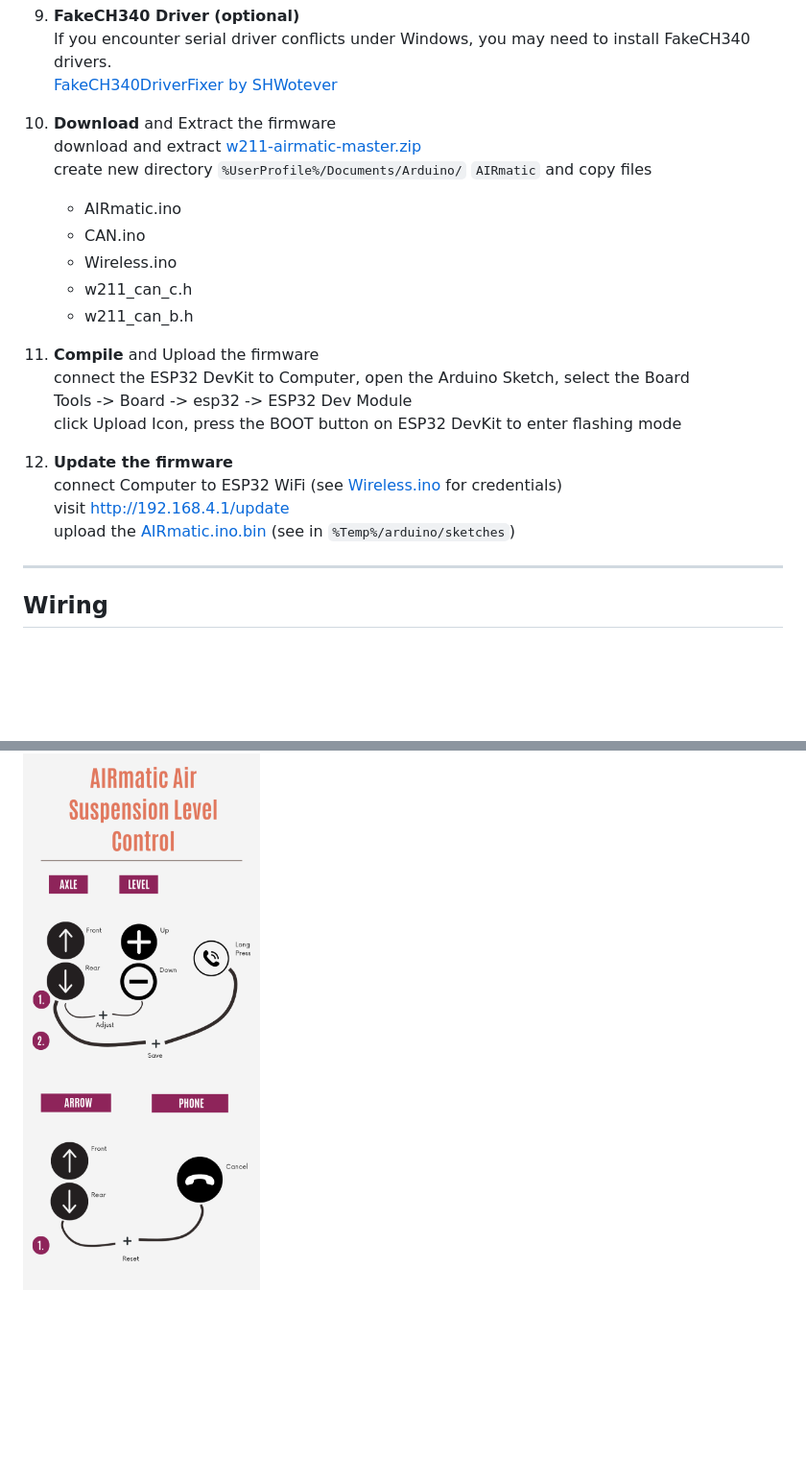
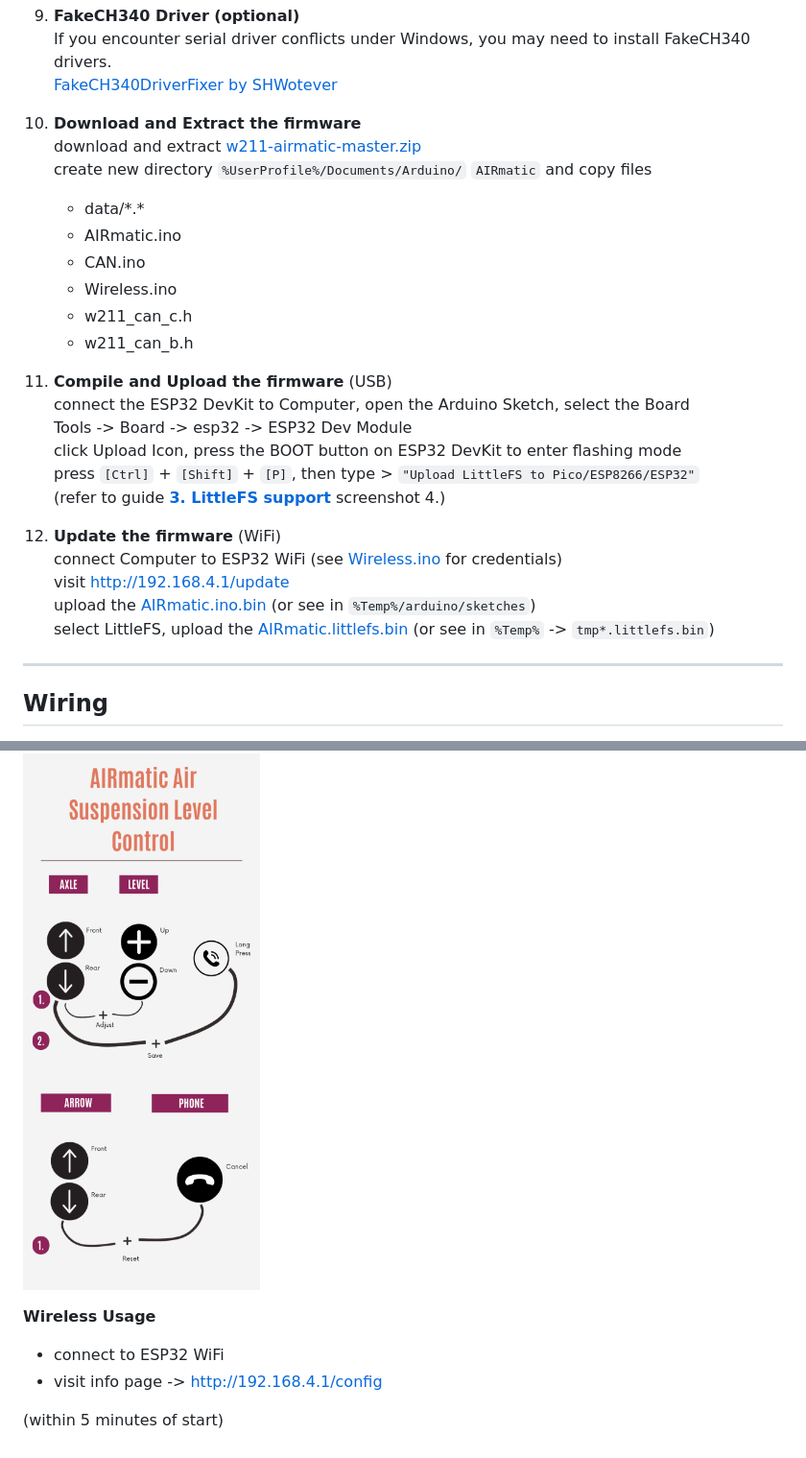
Before and after one commit to aIecxs/w211-airmatic, a Markdown page: README.md, 2 parts joined by grey strips. Shown: that part at 96% size. GitHub-like rendering; blank space fills up the shorter version.

Commit message:
WiFi info page

```diff
--- a/README.md
+++ b/README.md
@@ -222,24 +222,28 @@ To compile and upload the firmware to your ESP32, follow these steps:
     If you encounter serial driver conflicts under Windows, you may need to install FakeCH340 drivers.
     [FakeCH340DriverFixer by SHWotever](https://github.com/SHWotever/FakeCH340DriverFixer)
 
-10. **Download** and Extract the firmware
+10. **Download and Extract the firmware**
     download and extract [w211-airmatic-master.zip](https://codeload.github.com/aIecxs/w211-airmatic/zip/refs/heads/master)
     create new directory `%UserProfile%/Documents/Arduino/` `AIRmatic` and copy files
+    - data/\*.\*
     - AIRmatic.ino
     - CAN.ino
     - Wireless.ino
     - w211_can_c.h
     - w211_can_b.h
 
-11. **Compile** and Upload the firmware
+12. **Compile and Upload the firmware** (USB)
     connect the ESP32 DevKit to Computer, open the Arduino Sketch, select the Board
     Tools -> Board -> esp32 -> ESP32 Dev Module
     click Upload Icon, press the BOOT button on ESP32 DevKit to enter flashing mode
+    press `[Ctrl]` + `[Shift]` + `[P]`, then type > `"Upload LittleFS to Pico/ESP8266/ESP32"`
+    (refer to guide [**3. LittleFS support**](README.md#installation) screenshot 4.)
 
-12. **Update the firmware**
+14. **Update the firmware** (WiFi)
     connect Computer to ESP32 WiFi (see [Wireless.ino](Wireless.ino#L24) for credentials)
     visit http://192.168.4.1/update
-    upload the [AIRmatic.ino.bin](https://github.com/aIecxs/w211-airmatic/releases/download/v0.0.0/AIRmatic.ino.bin) (see in `%Temp%/arduino/sketches`)
+    upload the [AIRmatic.ino.bin](https://github.com/aIecxs/w211-airmatic/releases/download/v0.0.1/AIRmatic.ino.bin) (or see in `%Temp%/arduino/sketches`)
+    select LittleFS, upload the [AIRmatic.littlefs.bin](https://github.com/aIecxs/w211-airmatic/releases/download/v0.0.1/AIRmatic.littlefs.bin) (or see in `%Temp%` -> `tmp*.littlefs.bin`)
 
 ---
 
@@ -270,3 +274,10 @@ To compile and upload the firmware to your ESP32, follow these steps:
 - Save Settings with long press
 
 ![usage](usage.png)
+
+**Wireless Usage**
+
+- connect to ESP32 WiFi
+- visit info page -> http://192.168.4.1/config
+
+(within 5 minutes of start)
```
Also changed, not shown: data/comfort.png (added), data/offroad.png (added), data/sport1.png (added), data/sport2.png (added), 5 other files.
